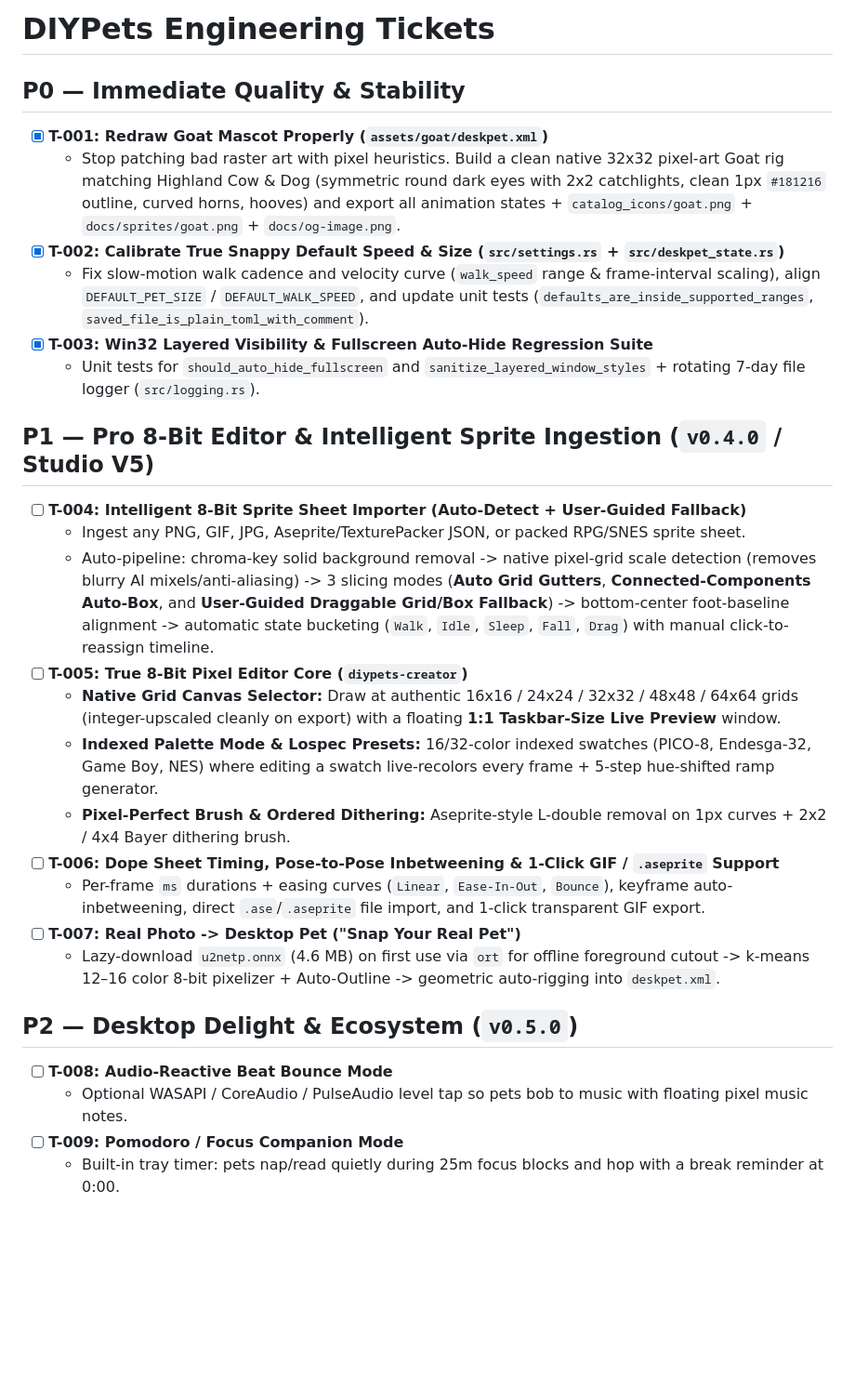
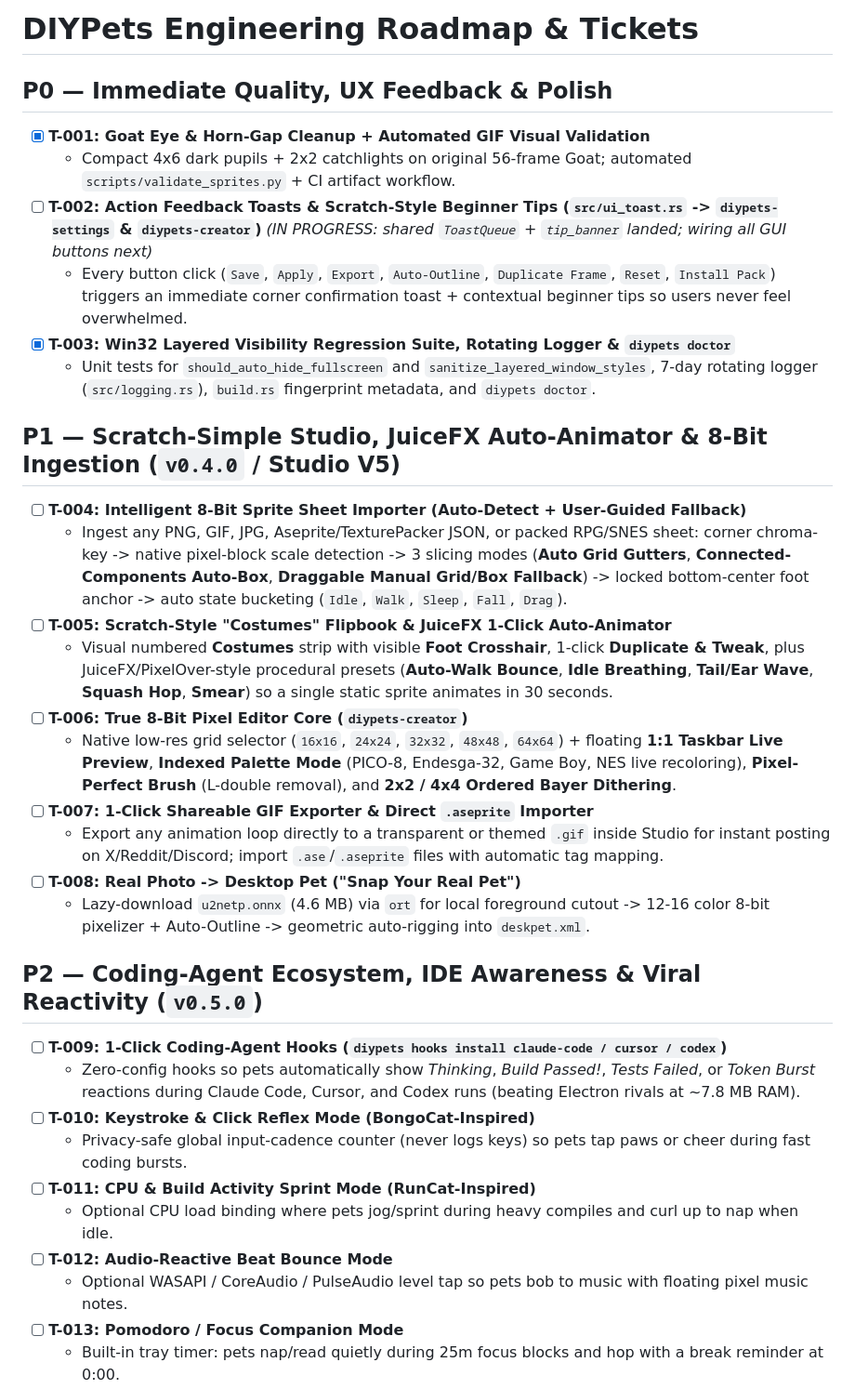
Before and after one commit to smresponsibilities/diypets, a Markdown page: TICKETS.md, the part around one of its changes. Shown at 93% size. Drawn GitHub-style; blank space fills up the shorter version.

```diff
--- a/TICKETS.md
+++ b/TICKETS.md
@@ -1,28 +1,33 @@
-# DIYPets Engineering Tickets
+# DIYPets Engineering Roadmap & Tickets
 
-## P0 — Immediate Quality & Stability
-- [x] **T-001: Redraw Goat Mascot Properly (`assets/goat/deskpet.xml`)**
-  - Stop patching bad raster art with pixel heuristics. Build a clean native 32x32 pixel-art Goat rig matching Highland Cow & Dog (symmetric round dark eyes with 2x2 catchlights, clean 1px `#181216` outline, curved horns, hooves) and export all animation states + `catalog_icons/goat.png` + `docs/sprites/goat.png` + `docs/og-image.png`.
-- [x] **T-002: Calibrate True Snappy Default Speed & Size (`src/settings.rs` + `src/deskpet_state.rs`)**
-  - Fix slow-motion walk cadence and velocity curve (`walk_speed` range & frame-interval scaling), align `DEFAULT_PET_SIZE` / `DEFAULT_WALK_SPEED`, and update unit tests (`defaults_are_inside_supported_ranges`, `saved_file_is_plain_toml_with_comment`).
-- [x] **T-003: Win32 Layered Visibility & Fullscreen Auto-Hide Regression Suite**
-  - Unit tests for `should_auto_hide_fullscreen` and `sanitize_layered_window_styles` + rotating 7-day file logger (`src/logging.rs`).
+## P0 — Immediate Quality, UX Feedback & Polish
+- [x] **T-001: Goat Eye & Horn-Gap Cleanup + Automated GIF Visual Validation**
+  - Compact 4x6 dark pupils + 2x2 catchlights on original 56-frame Goat; automated `scripts/validate_sprites.py` + CI artifact workflow.
+- [ ] **T-002: Action Feedback Toasts & Scratch-Style Beginner Tips (`src/ui_toast.rs` -> `diypets-settings` & `diypets-creator`)** *(IN PROGRESS: shared `ToastQueue` + `tip_banner` landed; wiring all GUI buttons next)*
+  - Every button click (`Save`, `Apply`, `Export`, `Auto-Outline`, `Duplicate Frame`, `Reset`, `Install Pack`) triggers an immediate corner confirmation toast + contextual beginner tips so users never feel overwhelmed.
+- [x] **T-003: Win32 Layered Visibility Regression Suite, Rotating Logger & `diypets doctor`**
+  - Unit tests for `should_auto_hide_fullscreen` and `sanitize_layered_window_styles`, 7-day rotating logger (`src/logging.rs`), `build.rs` fingerprint metadata, and `diypets doctor`.
 
-## P1 — Pro 8-Bit Editor & Intelligent Sprite Ingestion (`v0.4.0` / Studio V5)
+## P1 — Scratch-Simple Studio, JuiceFX Auto-Animator & 8-Bit Ingestion (`v0.4.0` / Studio V5)
 - [ ] **T-004: Intelligent 8-Bit Sprite Sheet Importer (Auto-Detect + User-Guided Fallback)**
-  - Ingest any PNG, GIF, JPG, Aseprite/TexturePacker JSON, or packed RPG/SNES sprite sheet.
-  - Auto-pipeline: chroma-key solid background removal -> native pixel-grid scale detection (removes blurry AI mixels/anti-aliasing) -> 3 slicing modes (**Auto Grid Gutters**, **Connected-Components Auto-Box**, and **User-Guided Draggable Grid/Box Fallback**) -> bottom-center foot-baseline alignment -> automatic state bucketing (`Walk`, `Idle`, `Sleep`, `Fall`, `Drag`) with manual click-to-reassign timeline.
-- [ ] **T-005: True 8-Bit Pixel Editor Core (`diypets-creator`)**
-  - **Native Grid Canvas Selector:** Draw at authentic 16x16 / 24x24 / 32x32 / 48x48 / 64x64 grids (integer-upscaled cleanly on export) with a floating **1:1 Taskbar-Size Live Preview** window.
-  - **Indexed Palette Mode & Lospec Presets:** 16/32-color indexed swatches (PICO-8, Endesga-32, Game Boy, NES) where editing a swatch live-recolors every frame + 5-step hue-shifted ramp generator.
-  - **Pixel-Perfect Brush & Ordered Dithering:** Aseprite-style L-double removal on 1px curves + 2x2 / 4x4 Bayer dithering brush.
-- [ ] **T-006: Dope Sheet Timing, Pose-to-Pose Inbetweening & 1-Click GIF / `.aseprite` Support**
-  - Per-frame `ms` durations + easing curves (`Linear`, `Ease-In-Out`, `Bounce`), keyframe auto-inbetweening, direct `.ase`/`.aseprite` file import, and 1-click transparent GIF export.
-- [ ] **T-007: Real Photo -> Desktop Pet ("Snap Your Real Pet")**
-  - Lazy-download `u2netp.onnx` (4.6 MB) on first use via `ort` for offline foreground cutout -> k-means 12–16 color 8-bit pixelizer + Auto-Outline -> geometric auto-rigging into `deskpet.xml`.
+  - Ingest any PNG, GIF, JPG, Aseprite/TexturePacker JSON, or packed RPG/SNES sheet: corner chroma-key -> native pixel-block scale detection -> 3 slicing modes (**Auto Grid Gutters**, **Connected-Components Auto-Box**, **Draggable Manual Grid/Box Fallback**) -> locked bottom-center foot anchor -> auto state bucketing (`Idle`, `Walk`, `Sleep`, `Fall`, `Drag`).
+- [ ] **T-005: Scratch-Style "Costumes" Flipbook & JuiceFX 1-Click Auto-Animator**
+  - Visual numbered **Costumes** strip with visible **Foot Crosshair**, 1-click **Duplicate & Tweak**, plus JuiceFX/PixelOver-style procedural presets (**Auto-Walk Bounce**, **Idle Breathing**, **Tail/Ear Wave**, **Squash Hop**, **Smear**) so a single static sprite animates in 30 seconds.
+- [ ] **T-006: True 8-Bit Pixel Editor Core (`diypets-creator`)**
+  - Native low-res grid selector (`16x16`, `24x24`, `32x32`, `48x48`, `64x64`) + floating **1:1 Taskbar Live Preview**, **Indexed Palette Mode** (PICO-8, Endesga-32, Game Boy, NES live recoloring), **Pixel-Perfect Brush** (L-double removal), and **2x2 / 4x4 Ordered Bayer Dithering**.
+- [ ] **T-007: 1-Click Shareable GIF Exporter & Direct `.aseprite` Importer**
+  - Export any animation loop directly to a transparent or themed `.gif` inside Studio for instant posting on X/Reddit/Discord; import `.ase`/`.aseprite` files with automatic tag mapping.
+- [ ] **T-008: Real Photo -> Desktop Pet ("Snap Your Real Pet")**
+  - Lazy-download `u2netp.onnx` (4.6 MB) via `ort` for local foreground cutout -> 12-16 color 8-bit pixelizer + Auto-Outline -> geometric auto-rigging into `deskpet.xml`.
 
-## P2 — Desktop Delight & Ecosystem (`v0.5.0`)
-- [ ] **T-008: Audio-Reactive Beat Bounce Mode**
+## P2 — Coding-Agent Ecosystem, IDE Awareness & Viral Reactivity (`v0.5.0`)
+- [ ] **T-009: 1-Click Coding-Agent Hooks (`diypets hooks install claude-code / cursor / codex`)**
+  - Zero-config hooks so pets automatically show *Thinking*, *Build Passed!*, *Tests Failed*, or *Token Burst* reactions during Claude Code, Cursor, and Codex runs (beating Electron rivals at ~7.8 MB RAM).
+- [ ] **T-010: Keystroke & Click Reflex Mode (BongoCat-Inspired)**
+  - Privacy-safe global input-cadence counter (never logs keys) so pets tap paws or cheer during fast coding bursts.
+- [ ] **T-011: CPU & Build Activity Sprint Mode (RunCat-Inspired)**
+  - Optional CPU load binding where pets jog/sprint during heavy compiles and curl up to nap when idle.
+- [ ] **T-012: Audio-Reactive Beat Bounce Mode**
   - Optional WASAPI / CoreAudio / PulseAudio level tap so pets bob to music with floating pixel music notes.
-- [ ] **T-009: Pomodoro / Focus Companion Mode**
+- [ ] **T-013: Pomodoro / Focus Companion Mode**
   - Built-in tray timer: pets nap/read quietly during 25m focus blocks and hop with a break reminder at 0:00.
```
Also changed, not shown: other parts of TICKETS.md (+16 -2 lines), CONTRIBUTING.md (+25 -25 lines), README.md (+51 -84 lines), catalog_icons/goat.png, docs/sprites/goat.png, 10 other files.
